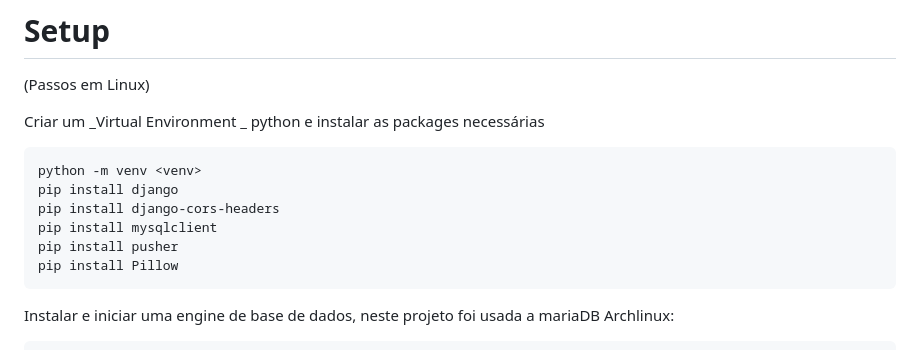
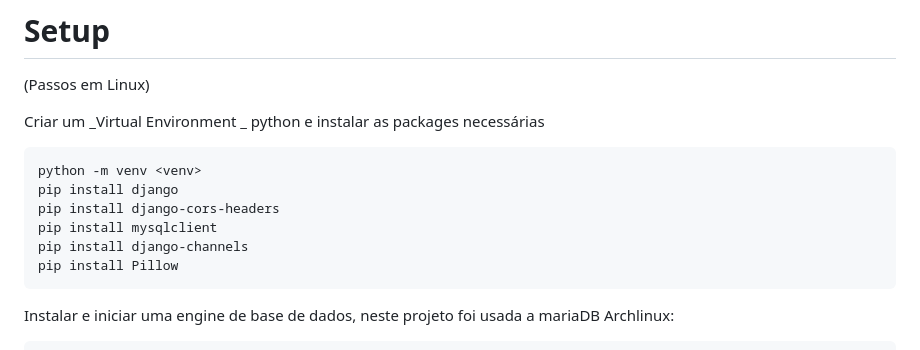
Before and after one commit to Saul-Marques/Cena-e-Tal, a Markdown page: README.md, the part around the change. Rendered like a GitHub page.

````diff
--- a/README.md
+++ b/README.md
@@ -37,7 +37,7 @@ python -m venv <venv>
 pip install django
 pip install django-cors-headers
 pip install mysqlclient
-pip install pusher
+pip install django-channels
 pip install Pillow
 ```
 Instalar e iniciar uma engine de base de dados, neste projeto foi usada a mariaDB
````
